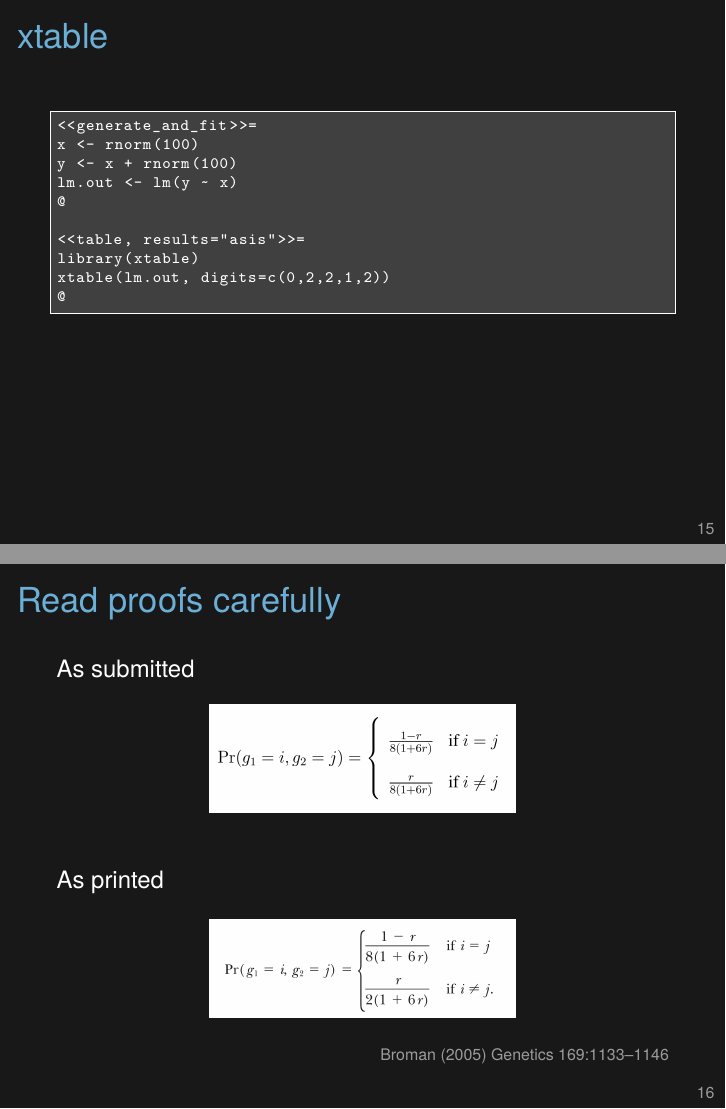
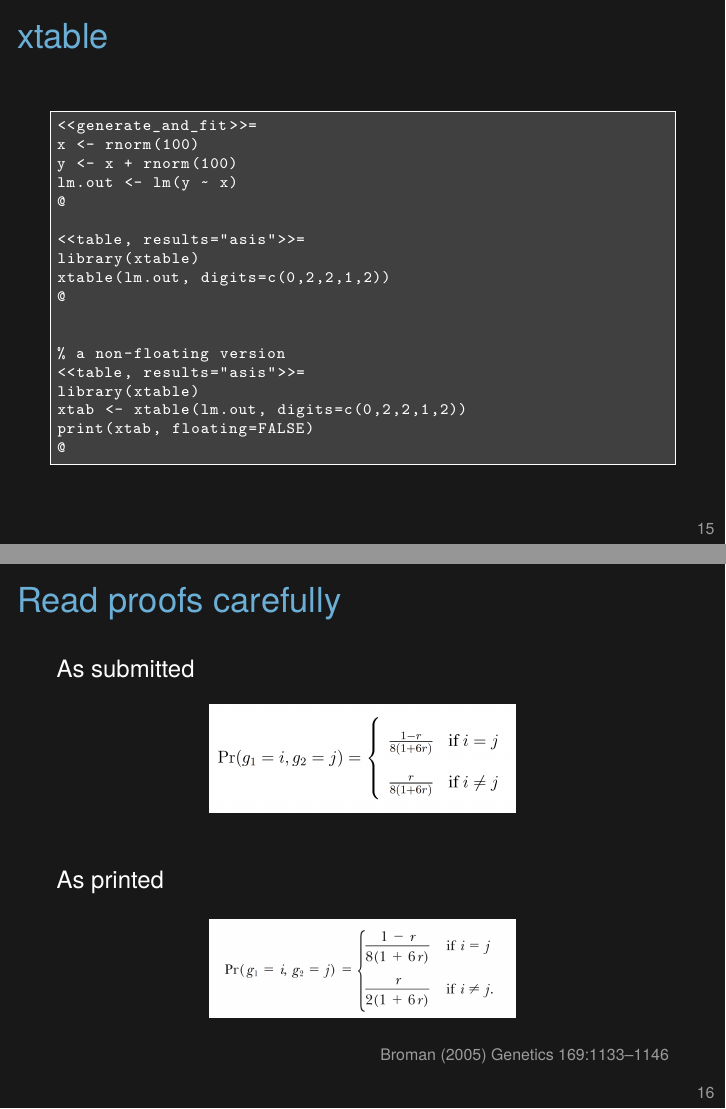
Before and after one commit to kbroman/Tools4RR, LaTeX slides (11_KnitrPapers/11_knitrpapers.tex): pages 17 and 18 of 27, joined at a grey line. Compiled offline with XeLaTeX.

Commit message:
Add a bit about print.xtable with floating=FALSE

```diff
--- a/11_KnitrPapers/11_knitrpapers.tex
+++ b/11_KnitrPapers/11_knitrpapers.tex
@@ -521,6 +521,14 @@ lm.out <- lm(y ~ x)
 library(xtable)
 xtable(lm.out, digits=c(0,2,2,1,2))
 @
+
+
+% a non-floating version
+<<table, results="asis">>=
+library(xtable)
+xtab <- xtable(lm.out, digits=c(0,2,2,1,2))
+print(xtab, floating=FALSE)
+@
 \end{lstlisting}
 
 \note{
@@ -528,6 +536,15 @@ xtable(lm.out, digits=c(0,2,2,1,2))
   You don't have complete control, but you do have a ton of
   control. The xtableGallery vignette shows you much of what can be
   done.
+
+  Note that a lot of the options are for {\tt print.xtable}, so look
+  at the help files for both {\tt xtable} and {\tt print.xtable}.
+
+  For example, if you {\nhilit don't} want a table to be ``floating,''
+  (within a {\tt table} environment, between
+  {\tt {\textbackslash}begin\{table\}} and
+  {\tt {\textbackslash}end\{table\}}),
+  you need to use {\tt print.table} with {\tt floating=FALSE}.
 }
 \end{frame}
 
```
